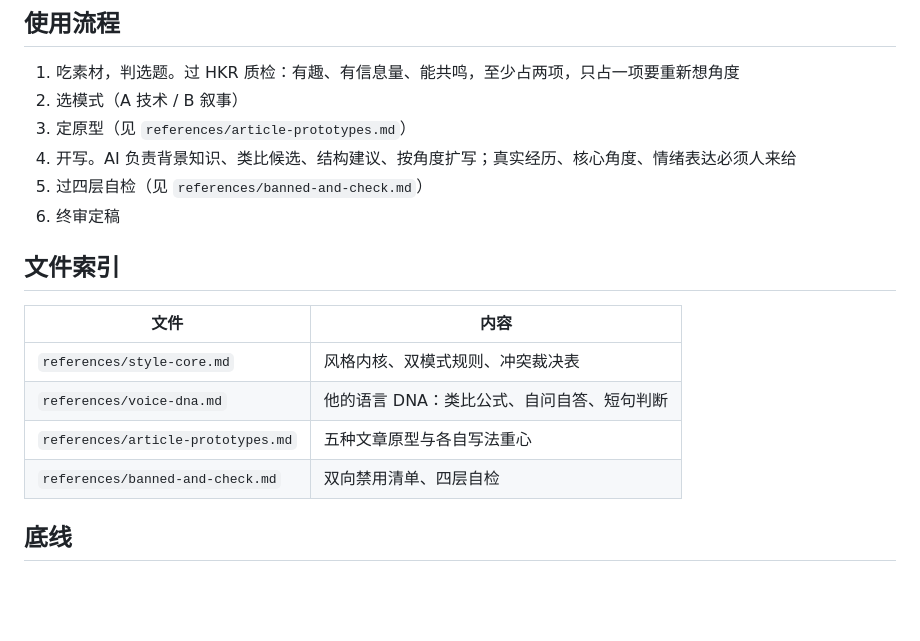
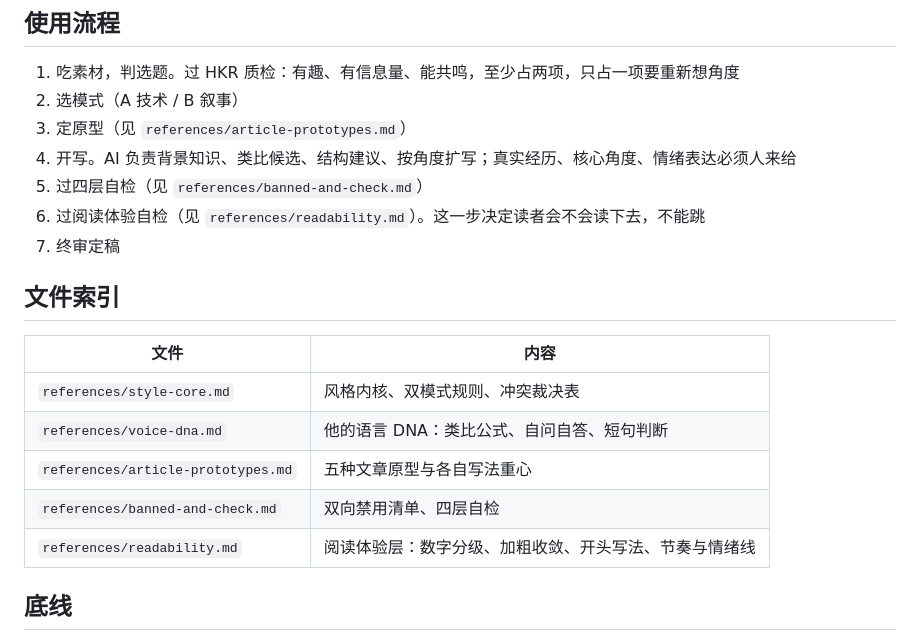
Before and after one commit to YardonYan/for-my-self-skills, a Markdown page: yardon-writer/SKILL.md, the part around the change. Rendered like a GitHub page; blank space fills up the shorter version.

Commit message:
yardon-writer 新增阅读体验层 readability.md

```diff
--- a/yardon-writer/SKILL.md
+++ b/yardon-writer/SKILL.md
@@ -39,6 +39,7 @@ description: |
 3. 定原型（见 `references/article-prototypes.md`）
 4. 开写。AI 负责背景知识、类比候选、结构建议、按角度扩写；真实经历、核心角度、情绪表达必须人来给
 5. 过四层自检（见 `references/banned-and-check.md`）
+6. 过阅读体验自检（见 `references/readability.md`）。这一步决定读者会不会读下去，不能跳
 6. 终审定稿
 
 ## 文件索引
@@ -49,6 +50,7 @@ description: |
 | `references/voice-dna.md` | 他的语言 DNA：类比公式、自问自答、短句判断 |
 | `references/article-prototypes.md` | 五种文章原型与各自写法重心 |
 | `references/banned-and-check.md` | 双向禁用清单、四层自检 |
+| `references/readability.md` | 阅读体验层：数字分级、加粗收敛、开头写法、节奏与情绪线 |
 
 ## 底线
 
```
Also changed, not shown: yardon-writer/references/readability.md (added, +116 -0 lines).
